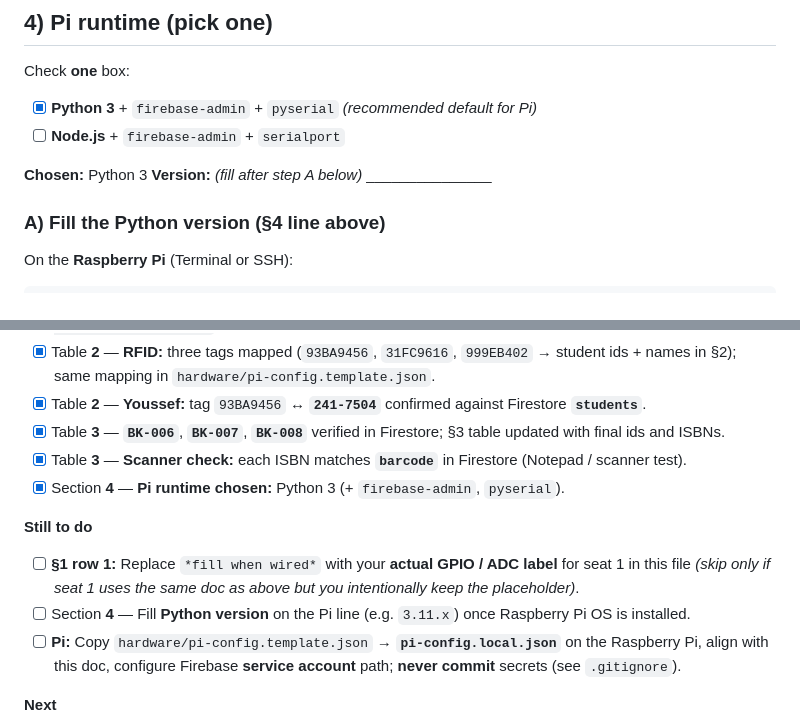
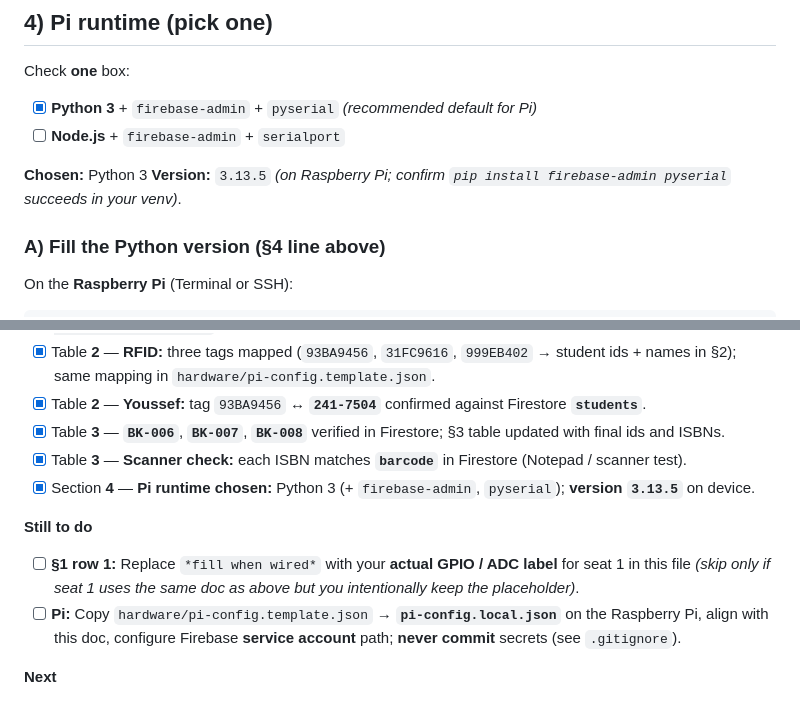
Before and after one commit to bousninayoussef2005-netizen/isss, a Markdown page: hardware/PHASE0.md, 2 parts joined by grey strips. GitHub-like rendering.

Commit message:
Phase 0: record Pi Python 3.13.5
Co-authored-by: Cursor <cursoragent@cursor.com>

```diff
--- a/hardware/PHASE0.md
+++ b/hardware/PHASE0.md
@@ -62,7 +62,7 @@ Check **one** box:
 - [x] **Python 3** + `firebase-admin` + `pyserial` *(recommended default for Pi)*
 - [ ] **Node.js** + `firebase-admin` + `serialport`
 
-**Chosen:** Python 3 **Version:** *(fill after step A below)* _______________
+**Chosen:** Python 3 **Version:** `3.13.5` *(on Raspberry Pi; confirm `pip install firebase-admin pyserial` succeeds in your venv)*.
 
 ### A) Fill the Python version (§4 line above)
 
@@ -159,12 +159,11 @@ Replace paths with yours.
 - [x] Table **2** — **Youssef:** tag `93BA9456` ↔ **`241-7504`** confirmed against Firestore **`students`**.
 - [x] Table **3** — **`BK-006`**, **`BK-007`**, **`BK-008`** verified in Firestore; §3 table updated with final ids and ISBNs.
 - [x] Table **3** — **Scanner check:** each ISBN matches **`barcode`** in Firestore (Notepad / scanner test).
-- [x] Section **4** — **Pi runtime chosen:** Python 3 (+ `firebase-admin`, `pyserial`).
+- [x] Section **4** — **Pi runtime chosen:** Python 3 (+ `firebase-admin`, `pyserial`); **version `3.13.5`** on device.
 
 **Still to do**
 
 - [ ] **§1 row 1:** Replace `*fill when wired*` with your **actual GPIO / ADC label** for seat 1 in this file *(skip only if seat 1 uses the same doc as above but you intentionally keep the placeholder)*.
-- [ ] Section **4** — Fill **Python version** on the Pi line (e.g. `3.11.x`) once Raspberry Pi OS is installed.
 - [ ] **Pi:** Copy `hardware/pi-config.template.json` → **`pi-config.local.json`** on the Raspberry Pi, align with this doc, configure Firebase **service account** path; **never commit** secrets (see `.gitignore`).
 
 **Next**
```
